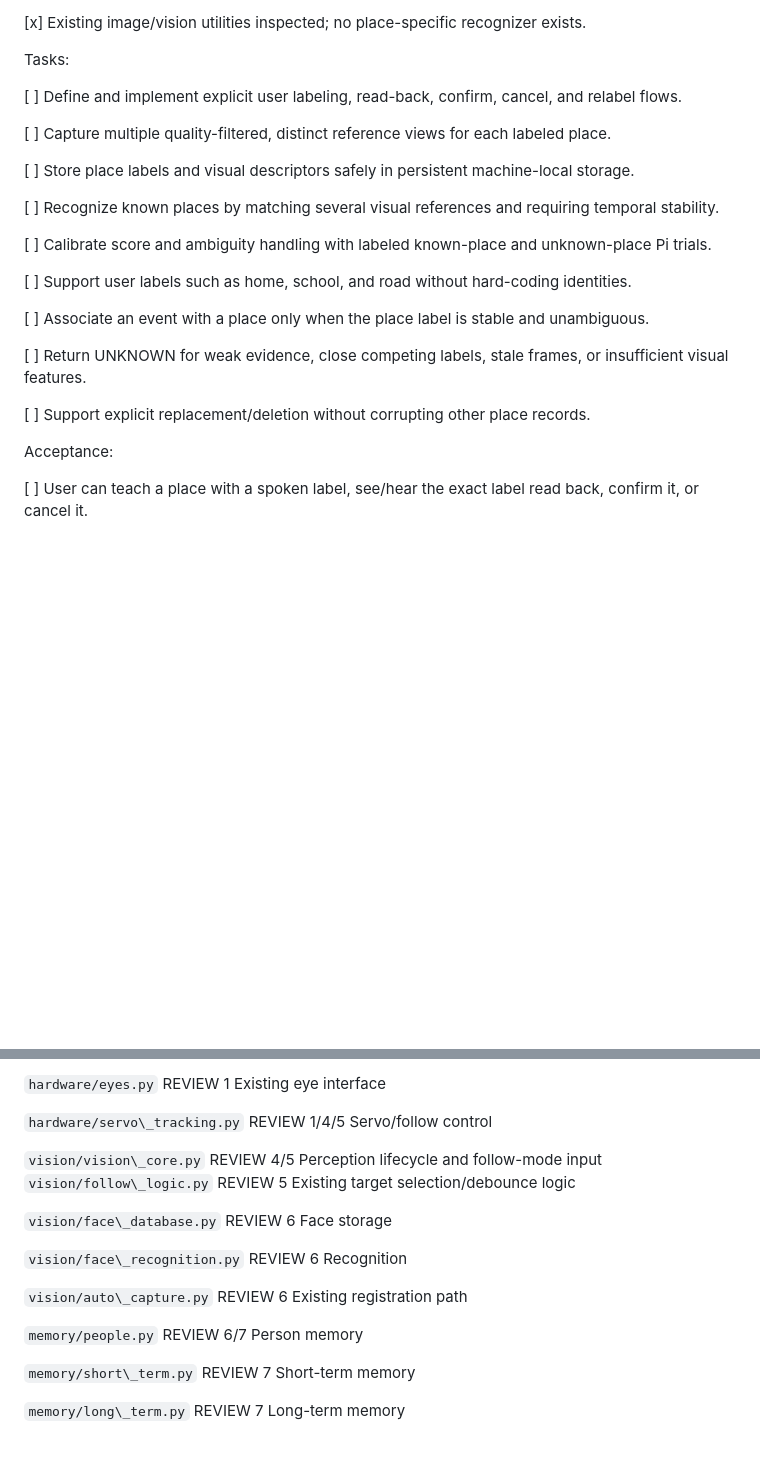
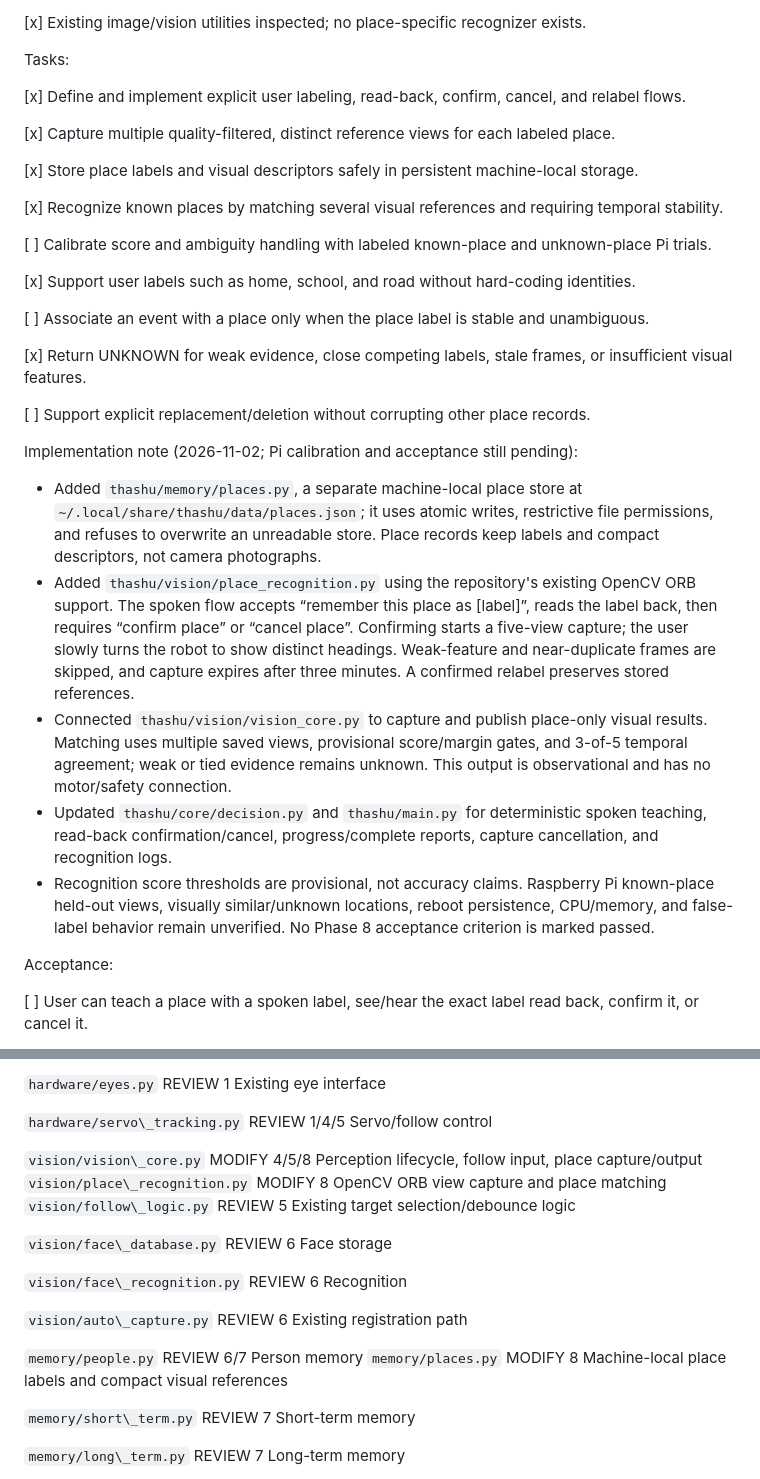
Before and after one commit to sg9242182-bot/ThashuRobot, a Markdown page: THASHU_ENGINEERING_CHECKLIST.md, 2 parts joined by grey strips. Drawn GitHub-style; blank space fills up the shorter version.

Commit message:
Record Phase 8 place memory implementation status

```diff
--- a/THASHU_ENGINEERING_CHECKLIST.md
+++ b/THASHU_ENGINEERING_CHECKLIST.md
@@ -976,24 +976,32 @@ Existing files to inspect first:
 
 Tasks:
 
-\[ ] Define and implement explicit user labeling, read-back, confirm, cancel, and relabel flows.
-
-\[ ] Capture multiple quality-filtered, distinct reference views for each labeled place.
-
-\[ ] Store place labels and visual descriptors safely in persistent machine-local storage.
-
-\[ ] Recognize known places by matching several visual references and requiring temporal stability.
+\[x] Define and implement explicit user labeling, read-back, confirm, cancel, and relabel flows.
+
+\[x] Capture multiple quality-filtered, distinct reference views for each labeled place.
+
+\[x] Store place labels and visual descriptors safely in persistent machine-local storage.
+
+\[x] Recognize known places by matching several visual references and requiring temporal stability.
 
 \[ ] Calibrate score and ambiguity handling with labeled known-place and unknown-place Pi trials.
 
-\[ ] Support user labels such as home, school, and road without hard-coding identities.
+\[x] Support user labels such as home, school, and road without hard-coding identities.
 
 \[ ] Associate an event with a place only when the place label is stable and unambiguous.
 
-\[ ] Return UNKNOWN for weak evidence, close competing labels, stale frames, or insufficient visual features.
+\[x] Return UNKNOWN for weak evidence, close competing labels, stale frames, or insufficient visual features.
 
 \[ ] Support explicit replacement/deletion without corrupting other place records.
 
+
+Implementation note (2026-11-02; Pi calibration and acceptance still pending):
+- Added `thashu/memory/places.py`, a separate machine-local place store at `~/.local/share/thashu/data/places.json`; it uses atomic writes, restrictive file permissions, and refuses to overwrite an unreadable store. Place records keep labels and compact descriptors, not camera photographs.
+- Added `thashu/vision/place_recognition.py` using the repository's existing OpenCV ORB support. The spoken flow accepts “remember this place as [label]”, reads the label back, then requires “confirm place” or “cancel place”. Confirming starts a five-view capture; the user slowly turns the robot to show distinct headings. Weak-feature and near-duplicate frames are skipped, and capture expires after three minutes. A confirmed relabel preserves stored references.
+- Connected `thashu/vision/vision_core.py` to capture and publish place-only visual results. Matching uses multiple saved views, provisional score/margin gates, and 3-of-5 temporal agreement; weak or tied evidence remains unknown. This output is observational and has no motor/safety connection.
+- Updated `thashu/core/decision.py` and `thashu/main.py` for deterministic spoken teaching, read-back confirmation/cancel, progress/complete reports, capture cancellation, and recognition logs.
+- Recognition score thresholds are provisional, not accuracy claims. Raspberry Pi known-place held-out views, visually similar/unknown locations, reboot persistence, CPU/memory, and false-label behavior remain unverified. No Phase 8 acceptance criterion is marked passed.
+
 Acceptance:
 
 \[ ] User can teach a place with a spoken label, see/hear the exact label read back, confirm it, or cancel it.
@@ -1232,7 +1240,8 @@ File	Status	Phase	Notes
 
 `hardware/servo\_tracking.py`	REVIEW	1/4/5	Servo/follow control
 
-`vision/vision\_core.py`	REVIEW	4/5	Perception lifecycle and follow-mode input
+`vision/vision\_core.py`	MODIFY	4/5/8	Perception lifecycle, follow input, place capture/output
+`vision/place\_recognition.py`	MODIFY	8	OpenCV ORB view capture and place matching
 `vision/follow\_logic.py`	REVIEW	5	Existing target selection/debounce logic
 
 `vision/face\_database.py`	REVIEW	6	Face storage
@@ -1242,6 +1251,7 @@ File	Status	Phase	Notes
 `vision/auto\_capture.py`	REVIEW	6	Existing registration path
 
 `memory/people.py`	REVIEW	6/7	Person memory
+`memory/places.py`	MODIFY	8	Machine-local place labels and compact visual references
 
 `memory/short\_term.py`	REVIEW	7	Short-term memory
 
```
